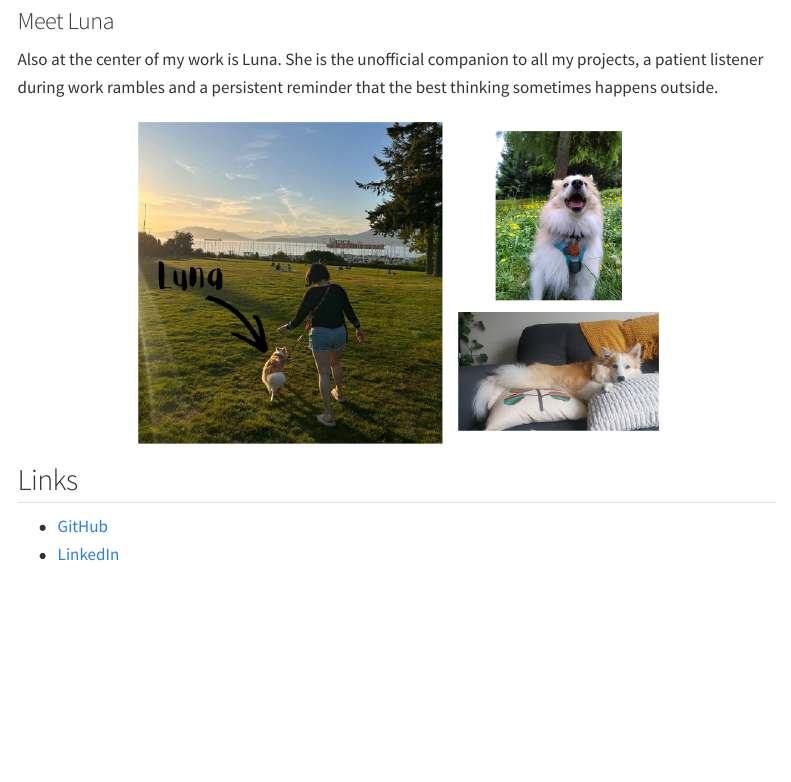
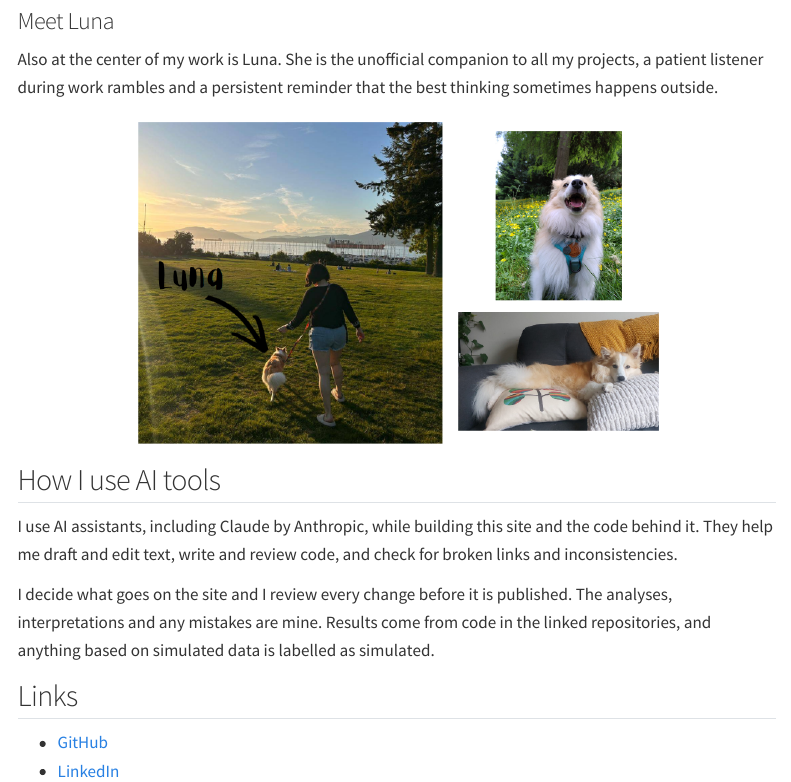
Before and after one commit to paola-arguello/paola-arguello.github.io, a Quarto document (about.qmd): the page in a window 1100 px wide, from 1040 px down. Rendered offline with R 4.5, knitr and Pandoc in place of Quarto, with nearby package versions; menus at the side of the page are left out.

Commit message:
About and README: add a note on AI use
Short section on how AI assistants are used for the site and code, and that every change is reviewed before publishing.

Files: about.qmd README.md

```diff
--- a/about.qmd
+++ b/about.qmd
@@ -51,6 +51,11 @@ Also at the center of my work is Luna. She is the unofficial companion to all my
 :::
 
 
+## How I use AI tools
+
+I use AI assistants, including Claude by Anthropic, while building this site and the code behind it. They help me draft and edit text, write and review code, and check for broken links and inconsistencies.
+
+I decide what goes on the site and I review every change before it is published. The analyses, interpretations and any mistakes are mine. Results come from code in the linked repositories, and anything based on simulated data is labelled as simulated.
 
 ## Links
 
```
Also changed, not shown: README.md.
